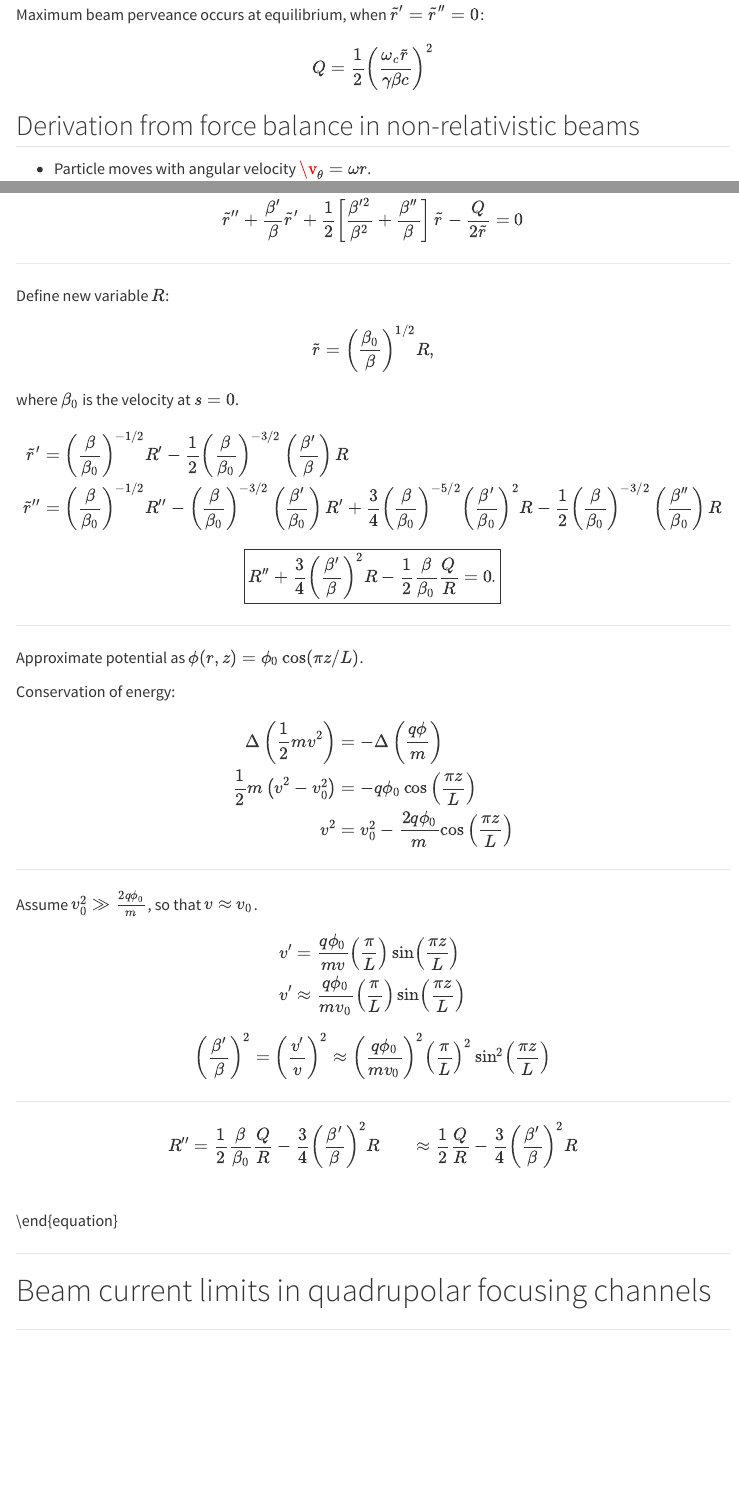
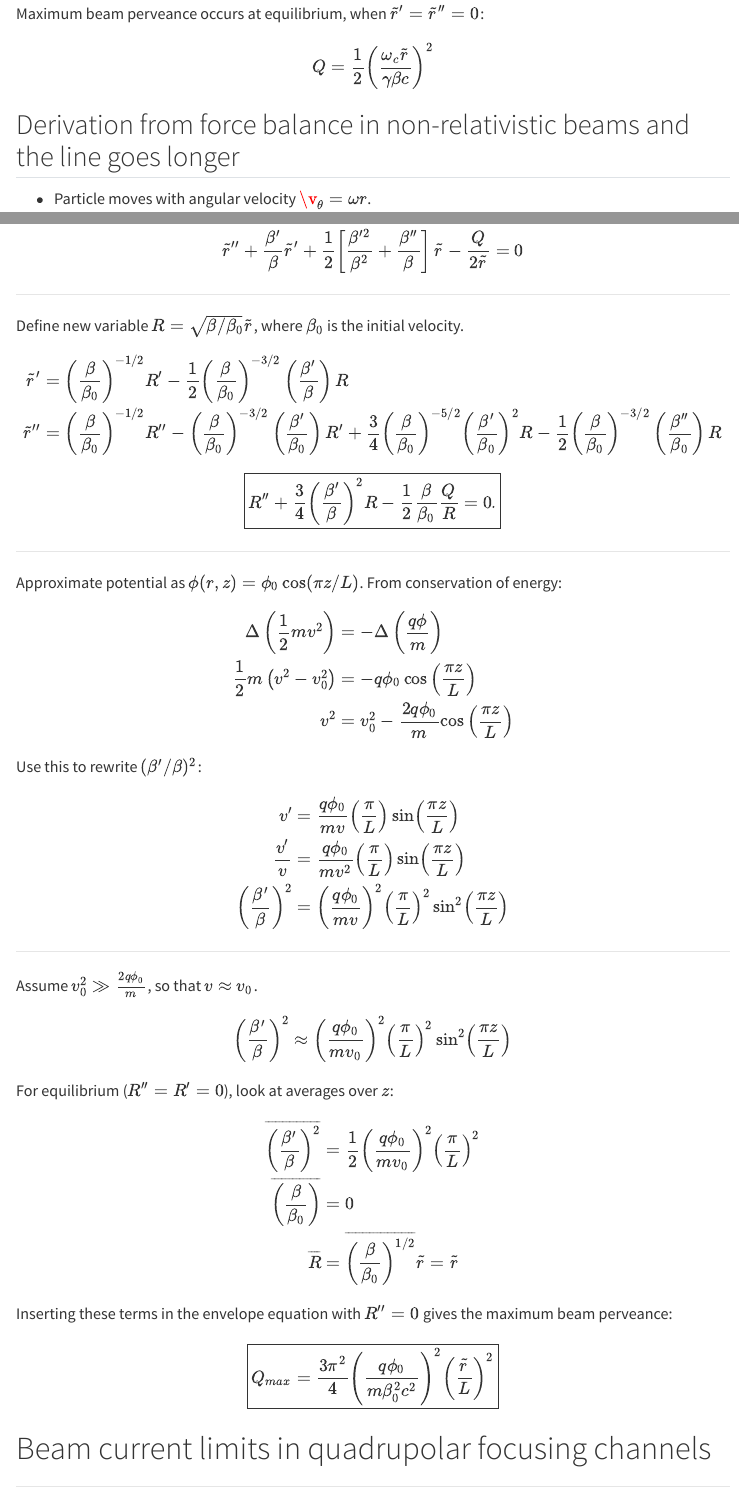
Before and after one commit to austin-hoover/uspas-bpisc-2026, a Quarto document (lectures/03_current_limits.qmd): the page in a window 1100 px wide, from 740 px down before the commit and from 980 px down after it, so that both start at the same text, and a second part further down, joined at a grey line. Rendered offline with R 4.5, knitr and Pandoc in place of Quarto, with nearby package versions; menus at the side of the page are left out.

Commit message:
Finish einzel lens current limits

```diff
--- a/lectures/03_current_limits.qmd
+++ b/lectures/03_current_limits.qmd
@@ -61,7 +61,7 @@ Q = \frac{1}{2} \left( \frac{\omega_c \tilde{r}}{\gamma \beta c} \right)^2
 \end{equation}
 
 
-## Derivation from force balance in non-relativistic beams
+## Derivation from force balance in non-relativistic beams and the line goes longer
 
 * Particle moves with angular velocity $\v_\theta = \omega r$.
 * Particle sees linear focusing force from solenoid field $B_z = \omega_c m / q$.
@@ -171,13 +174,7 @@ Assume non-relativistic beam: $\beta \ll 1$, $\gamma \approx 1$:
 
 ---
 
-Define new variable $R$:
-
-\begin{align}
-\tilde{r} = \left( \frac{\beta_0}{\beta}\right)^{1/2} R ,
-\end{align}
-
-where $\beta_0$ is the velocity at $s = 0$.
+Define new variable $R = \sqrt{\beta / \beta_0} \tilde{r}$, where $\beta_0$ is the initial velocity.
 
 \begin{align}
 \tilde{r}'
@@ -203,40 +200,47 @@ where $\beta_0$ is the velocity at $s = 0$.
 
 ---
 
-Approximate potential as $\phi(r, z) = \phi_0 \cos(\pi z / L)$.
-
-Conservation of energy:
+Approximate potential as $\phi(r, z) = \phi_0 \cos(\pi z / L)$. From conservation of energy:
 
 \begin{align}
 \Delta \left( \frac{1}{2} m v^2 \right) &= -\Delta \left( \frac{q \phi}{m} \right) \\
 \frac{1}{2} m \left( v^2 - v_0^2 \right) &= -q \phi_0 \cos{\left( \frac{\pi z}{L} \right)} \\
-v^2 &= v_0^2 - \frac{2 q \phi_0}{m} \cos{\left( \frac{\pi z}{L} \right)} \\
+v^2 &= v_0^2 - \frac{2 q \phi_0}{m} \cos{\left( \frac{\pi z}{L} \right)}
 \end{align}
 
+Use this to rewrite $(\beta' / \beta)^2$:
+
+\begin{align}
+v' &= \frac{q \phi_0}{m v} \left( \frac{\pi}{L} \right) \sin \left( \frac{\pi z}{L} \right)
+\\
+\frac{v'}{v} &= \frac{q \phi_0}{m v^2} \left( \frac{\pi}{L} \right) \sin \left( \frac{\pi z}{L} \right)
+\\
+\left(\frac{\beta'}{\beta}\right)^2 &= \left( \frac{q \phi_0}{m v} \right)^2 \left( \frac{\pi}{L} \right)^2 \sin^2 \left( \frac{\pi z}{L} \right)
+\end{align}
 
 ---
 
 Assume $v_0^2 \gg \frac{2 q \phi_0}{m}$, so that $v \approx v_0$.
 
 \begin{equation}
-\begin{aligned}
-v' &= \frac{q \phi_0}{m v} \left( \frac{\pi}{L} \right) \sin \left( \frac{\pi z}{L} \right) \\
-v' &\approx \frac{q \phi_0}{m v_0} \left( \frac{\pi}{L} \right) \sin \left( \frac{\pi z}{L} \right)
-\end{aligned}
-\end{equation}
-
-\begin{equation}
-\left(\frac{\beta'}{\beta}\right)^2 =
-\left(\frac{v'}{v}\right)^2
+\left(\frac{\beta'}{\beta}\right)^2
 \approx
 \left( \frac{q \phi_0}{m v_0} \right)^2 \left( \frac{\pi}{L} \right)^2 \sin^2 \left( \frac{\pi z}{L} \right)
 \end{equation}
 
+For equilibrium ($R'' = R' = 0$), look at averages over $z$:
 
----
+\begin{align}
+\overline{\left(\frac{\beta'}{\beta}\right)^2} &= \frac{1}{2} \left( \frac{q \phi_0}{m v_0} \right)^2 \left( \frac{\pi}{L} \right)^2
+\\
+\overline{\left(\frac{\beta}{\beta_0}\right)} &= 0
+\\
+\overline{R} &= \overline{\left(\frac{\beta}{\beta_0}\right)^{1/2}} \tilde{r} = \tilde{r}
+\end{align}
+
+Inserting these terms in the envelope equation with $R'' = 0$ gives the maximum beam perveance:
 
 \begin{equation}
-\begin{aligned}
-R''
-&= \frac{1}{2} \frac{\beta}{\beta_0} \frac{Q}{R} - \frac{3}{4} \left(\frac{\beta'}{\beta}\right)^2 R
-&\approx \frac{1}{2} \frac{Q}{R} - \frac{3}{4} \left(\frac{\beta'}{\beta}\right)^2 R \\\
+\boxed{
+Q_{max} = \frac{3 \pi^2}{4} \left(\frac{q \phi_0}{m \beta_0^2 c^2}\right)^2 \left(\frac{\tilde{r}}{L}\right)^2
+}
@@ -244,10 +247,4 @@ R''
 \end{equation}
-
-
----
-
-
-
 
 
 
```
Also changed, not shown: lectures/03_current_limits.qmd (16 more changed lines).
